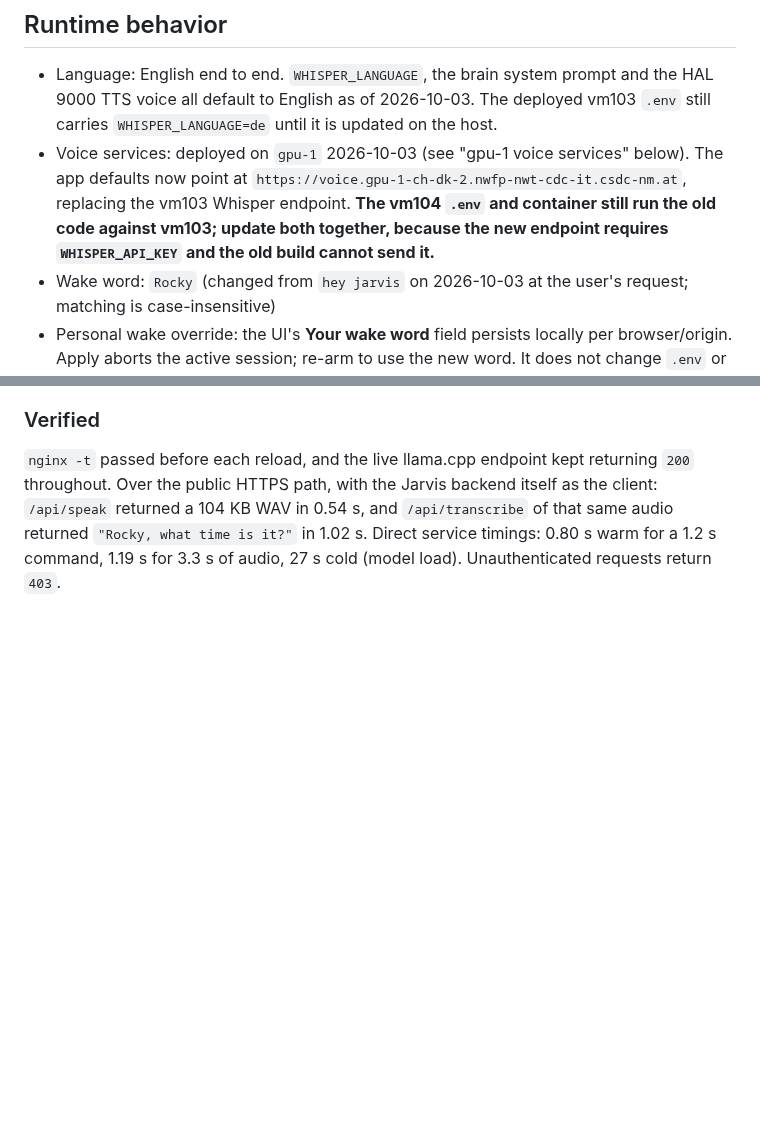
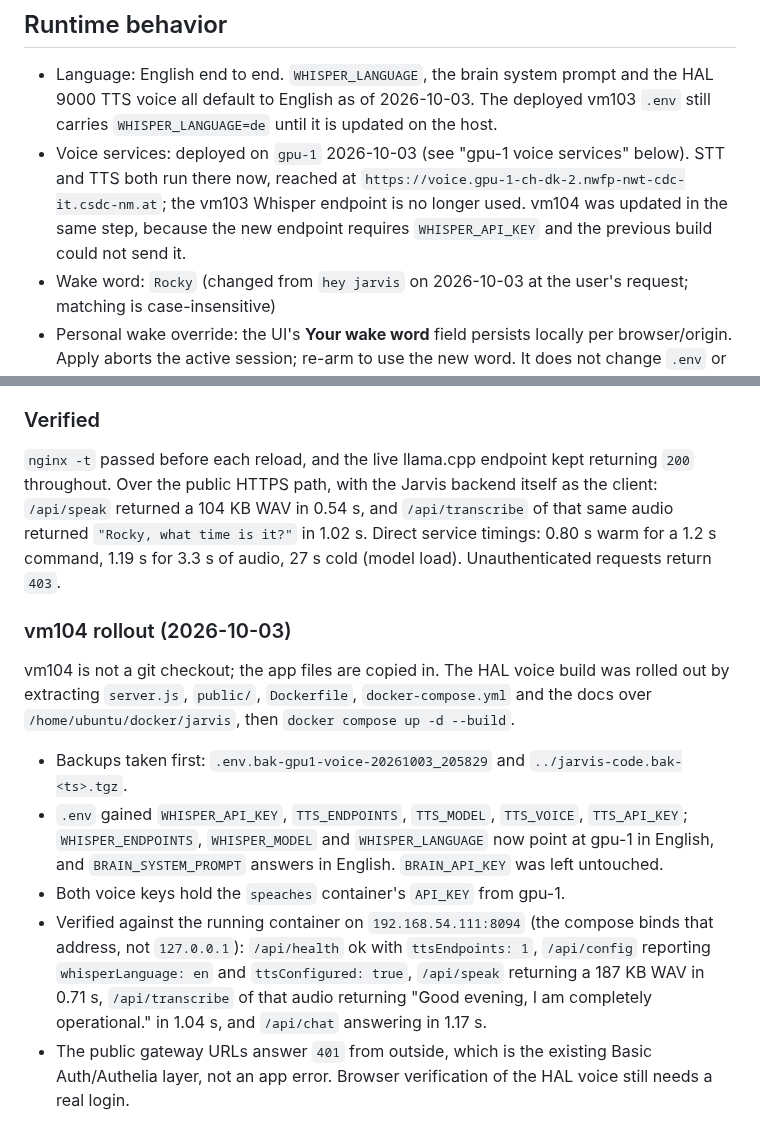
Before and after one commit to kirks2003/rwnix-infra, a Markdown page: jarvis/DEPLOYMENT.md, 2 parts joined by grey strips. GitHub-like rendering; blank space fills up the shorter version.

Commit message:
Record the gpu-1 voice service and vm104 rollout
Co-Authored-By: Claude Opus 5 <noreply@anthropic.com>

```diff
--- a/jarvis/DEPLOYMENT.md
+++ b/jarvis/DEPLOYMENT.md
@@ -47,7 +47,7 @@ Findings while exposing the service:
 ## Runtime behavior
 
 - Language: English end to end. `WHISPER_LANGUAGE`, the brain system prompt and the HAL 9000 TTS voice all default to English as of 2026-10-03. The deployed vm103 `.env` still carries `WHISPER_LANGUAGE=de` until it is updated on the host.
-- Voice services: deployed on `gpu-1` 2026-10-03 (see "gpu-1 voice services" below). The app defaults now point at `https://voice.gpu-1-ch-dk-2.nwfp-nwt-cdc-it.csdc-nm.at`, replacing the vm103 Whisper endpoint. **The vm104 `.env` and container still run the old code against vm103; update both together, because the new endpoint requires `WHISPER_API_KEY` and the old build cannot send it.**
+- Voice services: deployed on `gpu-1` 2026-10-03 (see "gpu-1 voice services" below). STT and TTS both run there now, reached at `https://voice.gpu-1-ch-dk-2.nwfp-nwt-cdc-it.csdc-nm.at`; the vm103 Whisper endpoint is no longer used. vm104 was updated in the same step, because the new endpoint requires `WHISPER_API_KEY` and the previous build could not send it.
 - Wake word: `Rocky` (changed from `hey jarvis` on 2026-10-03 at the user's request; matching is case-insensitive)
 - Personal wake override: the UI's **Your wake word** field persists locally per browser/origin. Apply aborts the active session; re-arm to use the new word. It does not change `.env` or other users' defaults.
 - Wake engine: vm103 Whisper probes from continuous browser AudioWorklet PCM capture
@@ -186,3 +186,15 @@ on-host nginx-proxy-manager as `voice.gpu-1-ch-dk-2.nwfp-nwt-cdc-it.csdc-nm.at`
 returned `"Rocky, what time is it?"` in 1.02 s. Direct service timings: 0.80 s warm for a
 1.2 s command, 1.19 s for 3.3 s of audio, 27 s cold (model load). Unauthenticated requests
 return `403`.
+
+### vm104 rollout (2026-10-03)
+
+vm104 is not a git checkout; the app files are copied in. The HAL voice build was
+rolled out by extracting `server.js`, `public/`, `Dockerfile`, `docker-compose.yml`
+and the docs over `/home/ubuntu/docker/jarvis`, then `docker compose up -d --build`.
+
+- Backups taken first: `.env.bak-gpu1-voice-20261003_205829` and `../jarvis-code.bak-<ts>.tgz`.
+- `.env` gained `WHISPER_API_KEY`, `TTS_ENDPOINTS`, `TTS_MODEL`, `TTS_VOICE`, `TTS_API_KEY`; `WHISPER_ENDPOINTS`, `WHISPER_MODEL` and `WHISPER_LANGUAGE` now point at gpu-1 in English, and `BRAIN_SYSTEM_PROMPT` answers in English. `BRAIN_API_KEY` was left untouched.
+- Both voice keys hold the `speaches` container's `API_KEY` from gpu-1.
+- Verified against the running container on `192.168.54.111:8094` (the compose binds that address, not `127.0.0.1`): `/api/health` ok with `ttsEndpoints: 1`, `/api/config` reporting `whisperLanguage: en` and `ttsConfigured: true`, `/api/speak` returning a 187 KB WAV in 0.71 s, `/api/transcribe` of that audio returning "Good evening, I am completely operational." in 1.04 s, and `/api/chat` answering in 1.17 s.
+- The public gateway URLs answer `401` from outside, which is the existing Basic Auth/Authelia layer, not an app error. Browser verification of the HAL voice still needs a real login.
```
